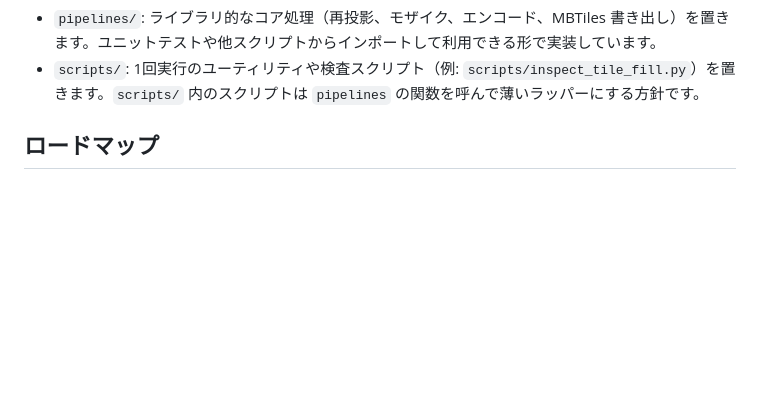
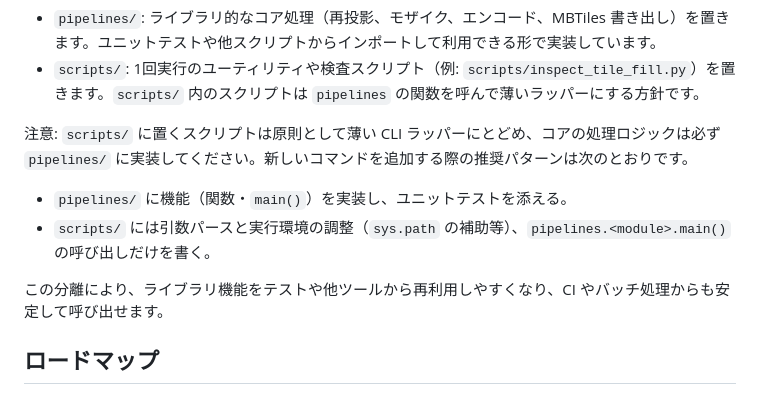
Before and after one commit to hfu/fusi, a Markdown page: README.md, the part around the change. Drawn GitHub-style; blank space fills up the shorter version.

Commit message:
docs: clarify scripts/ vs pipelines/ policy and recommended pattern

```diff
--- a/README.md
+++ b/README.md
@@ -261,6 +261,13 @@ fusi/
 - `pipelines/`: ライブラリ的なコア処理（再投影、モザイク、エンコード、MBTiles 書き出し）を置きます。ユニットテストや他スクリプトからインポートして利用できる形で実装しています。
 - `scripts/`: 1回実行のユーティリティや検査スクリプト（例: `scripts/inspect_tile_fill.py`）を置きます。`scripts/` 内のスクリプトは `pipelines` の関数を呼んで薄いラッパーにする方針です。
 
+注意: `scripts/` に置くスクリプトは原則として薄い CLI ラッパーにとどめ、コアの処理ロジックは必ず `pipelines/` に実装してください。新しいコマンドを追加する際の推奨パターンは次のとおりです。
+
+- `pipelines/` に機能（関数・`main()`）を実装し、ユニットテストを添える。
+- `scripts/` には引数パースと実行環境の調整（`sys.path` の補助等）、`pipelines.<module>.main()` の呼び出しだけを書く。
+
+この分離により、ライブラリ機能をテストや他ツールから再利用しやすくなり、CI やバッチ処理からも安定して呼び出せます。
+
 
 ## ロードマップ
 
```
